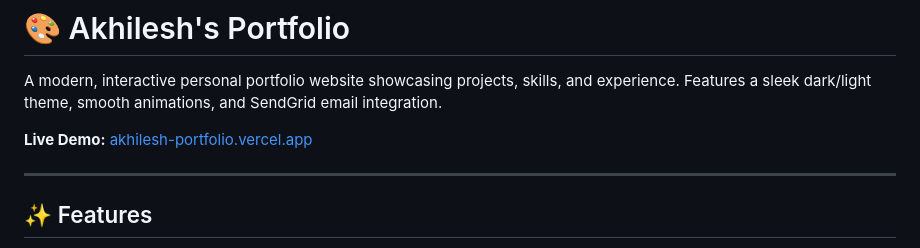
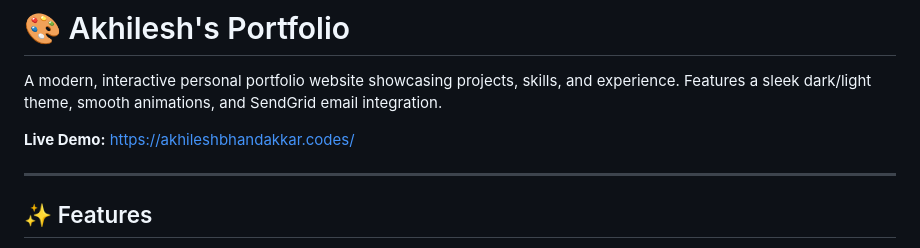
Before and after one commit to Akhil963/akhilesh-portfolio, a Markdown page: README.md, the part around the change. GitHub-like rendering.

Commit message:
Change live demo link in README
Updated the live demo link to the new URL.

```diff
--- a/README.md
+++ b/README.md
@@ -2,7 +2,7 @@
 
 A modern, interactive personal portfolio website showcasing projects, skills, and experience. Features a sleek dark/light theme, smooth animations, and SendGrid email integration.
 
-**Live Demo:** [akhilesh-portfolio.vercel.app](https://akhilesh-portfolio.vercel.app)
+**Live Demo:** https://akhileshbhandakkar.codes/
 
 ---
 
```
